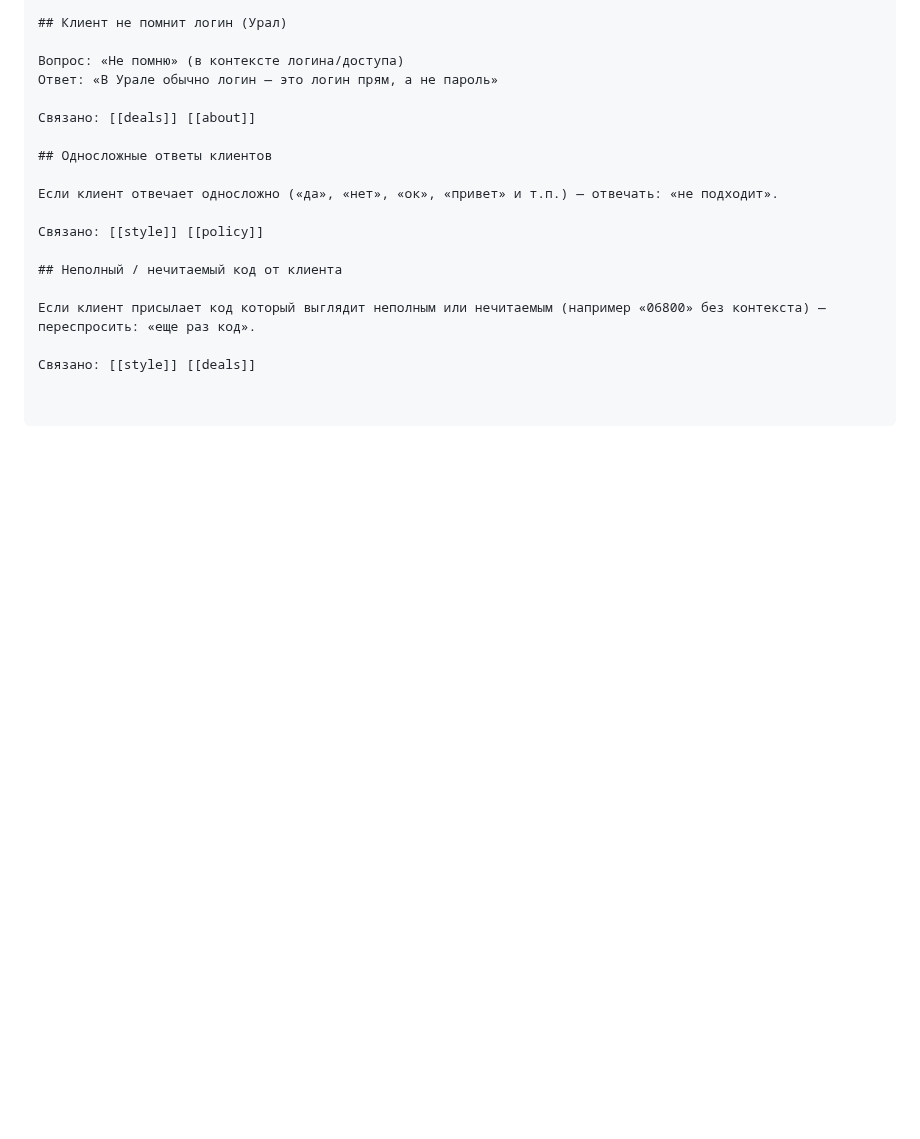
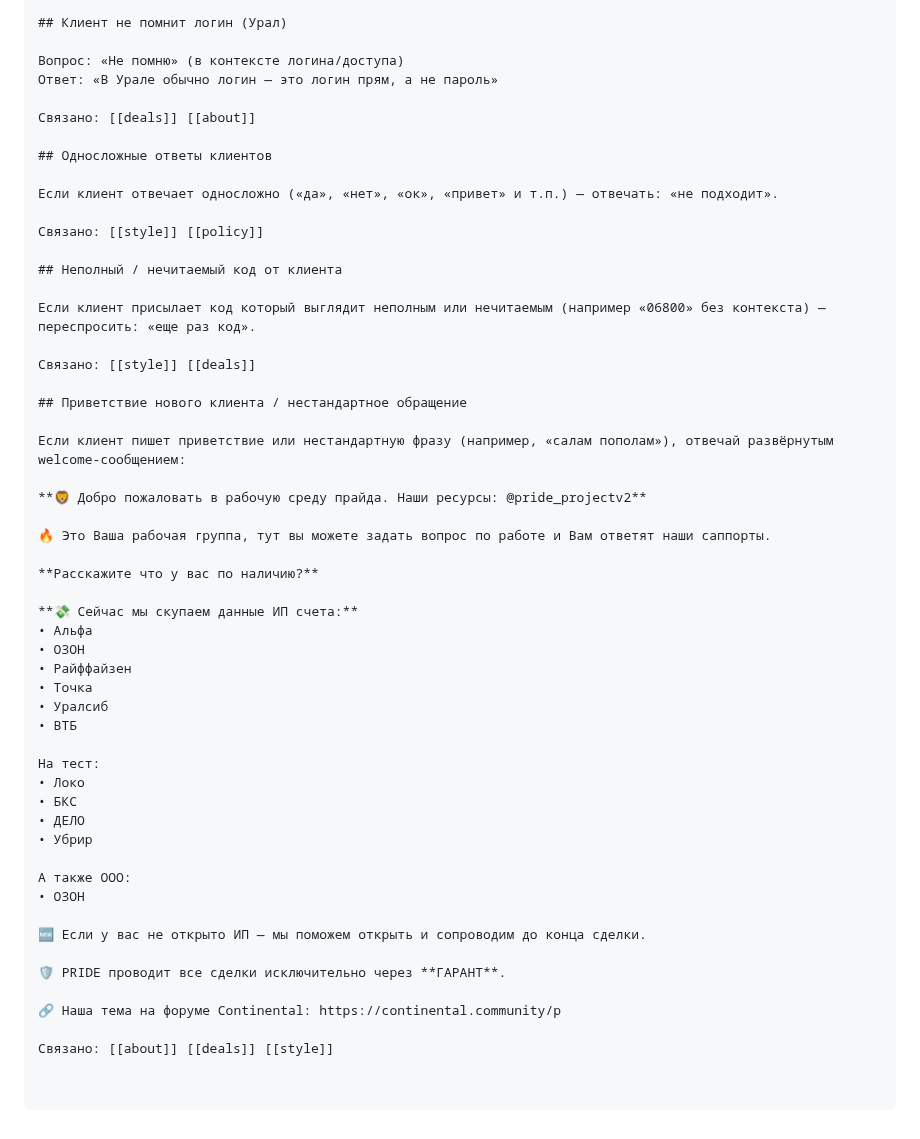
Before and after one commit to simba-stack/workchat-bot, a Markdown page: knowledge/faq.md, the part around the change. Drawn GitHub-style; blank space fills up the shorter version.

Commit message:
ai-knowledge: welcome-ответ на приветствие клиента с перечнем банков и условиями

```diff
--- a/knowledge/faq.md
+++ b/knowledge/faq.md
@@ -2568,3 +2568,38 @@ https://telegra.ph/PRIDE---Usloviya-i-polozheniya-provedeniya-sdelok-po-pokupke-
 Если клиент присылает код который выглядит неполным или нечитаемым (например «06800» без контекста) — переспросить: «еще раз код».
 
 Связано: [[style]] [[deals]]
+
+## Приветствие нового клиента / нестандартное обращение
+
+Если клиент пишет приветствие или нестандартную фразу (например, «салам пополам»), отвечай развёрнутым welcome-сообщением:
+
+**🦁 Добро пожаловать в рабочую среду прайда. Наши ресурсы: @pride_projectv2**
+
+🔥 Это Ваша рабочая группа, тут вы можете задать вопрос по работе и Вам ответят наши саппорты.
+
+**Расскажите что у вас по наличию?**
+
+**💸 Сейчас мы скупаем данные ИП счета:**
+• Альфа
+• ОЗОН
+• Райффайзен
+• Точка
+• Уралсиб
+• ВТБ
+
+На тест:
+• Локо
+• БКС
+• ДЕЛО
+• Убрир
+
+А также ООО:
+• ОЗОН
+
+🆕 Если у вас не открыто ИП — мы поможем открыть и сопроводим до конца сделки.
+
+🛡 PRIDE проводит все сделки исключительно через **ГАРАНТ**.
+
+🔗 Наша тема на форуме Continental: https://continental.community/p
+
+Связано: [[about]] [[deals]] [[style]]
```
